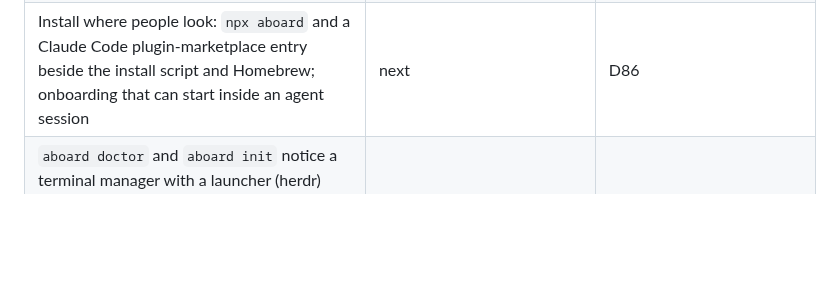
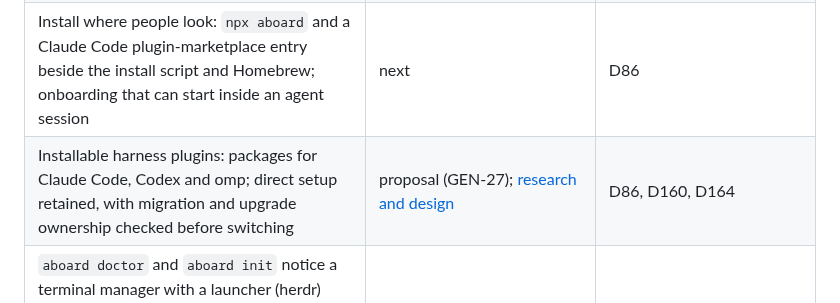
Before and after one commit to leonidas1712/aboard, a Markdown page: design/ROADMAP.md, the part around the change. Rendered like a GitHub page; blank space fills up the shorter version.

```diff
--- a/design/ROADMAP.md
+++ b/design/ROADMAP.md
@@ -186,6 +186,7 @@ the board.
 | Swarms managed from anywhere: `aboard swarm list` (every swarm on the machine, its board, folder, launcher, how many agents run, last up), `swarm up|down|ps --swarm <name>` from any folder, `swarm show <name>` with each launcher's own commands (attach lines per agent), and an attach column in `ps` | done (#77) | D178 |
 | Swarm records follow a renamed seat by immutable ID, preserving its launcher handle and resume state | later, with seat renaming. Slice 5a refuses an unsupported renamed record until its original process is explicitly stopped; it does not promise transparent renamed-swarm resume | D178, D197 |
 | Install where people look: `npx aboard` and a Claude Code plugin-marketplace entry beside the install script and Homebrew; onboarding that can start inside an agent session | next | D86 |
+| Installable harness plugins: packages for Claude Code, Codex and omp; direct setup retained, with migration and upgrade ownership checked before switching | proposal (GEN-27); [research and design](explorations/harness-plugins.md) | D86, D160, D164 |
 | `aboard doctor` and `aboard init` notice a terminal manager with a launcher (herdr) that is installed while its `aboard-launcher-<name>` is missing, and name the fix; release packages and Homebrew install the shipped launchers next to `aboard` | next | D178 |
 | `aboard doctor --fix`: repairs only safe problems, after one confirmation; doctor stays read-only by default | next | |
 | First-run guidance: `aboard skill` prints the instructions bundled with the installed binary without harness setup; guest invites distinguish the person from the agent name | done (#209; first-run follow-up #193) | |
```
Also changed, not shown: design/explorations/harness-plugins.md (added, +185 -0 lines).
